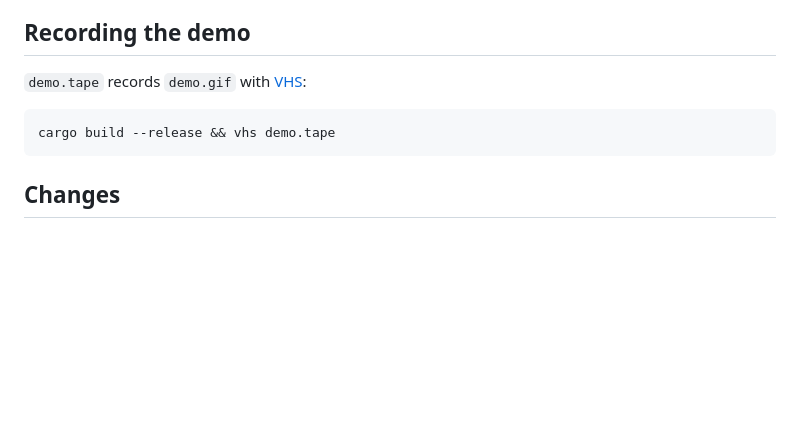
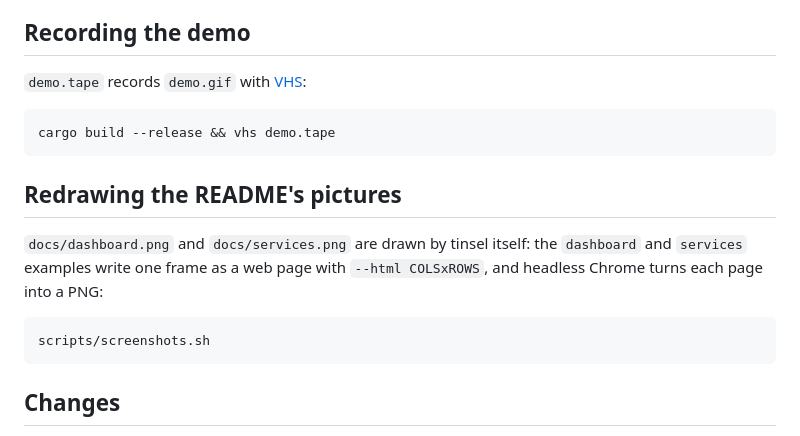
Before and after one commit to borhara/tinsel, a Markdown page: CONTRIBUTING.md, the part around the change. Rendered like a GitHub page; blank space fills up the shorter version.

````diff
--- a/CONTRIBUTING.md
+++ b/CONTRIBUTING.md
@@ -47,6 +47,16 @@ Windows. CI checks that all three build.
 cargo build --release && vhs demo.tape
 ```
 
+## Redrawing the README's pictures
+
+`docs/dashboard.png` and `docs/services.png` are drawn by tinsel itself: the `dashboard` and
+`services` examples write one frame as a web page with `--html COLSxROWS`, and headless
+Chrome turns each page into a PNG:
+
+```bash
+scripts/screenshots.sh
+```
+
 ## Changes
 
 Add a line to `CHANGELOG.md` under **Unreleased** for anything a user would notice.
````
Also changed, not shown: README.md (+9 -0 lines), docs/dashboard.png (added), docs/services.png (added), 3 other files.
